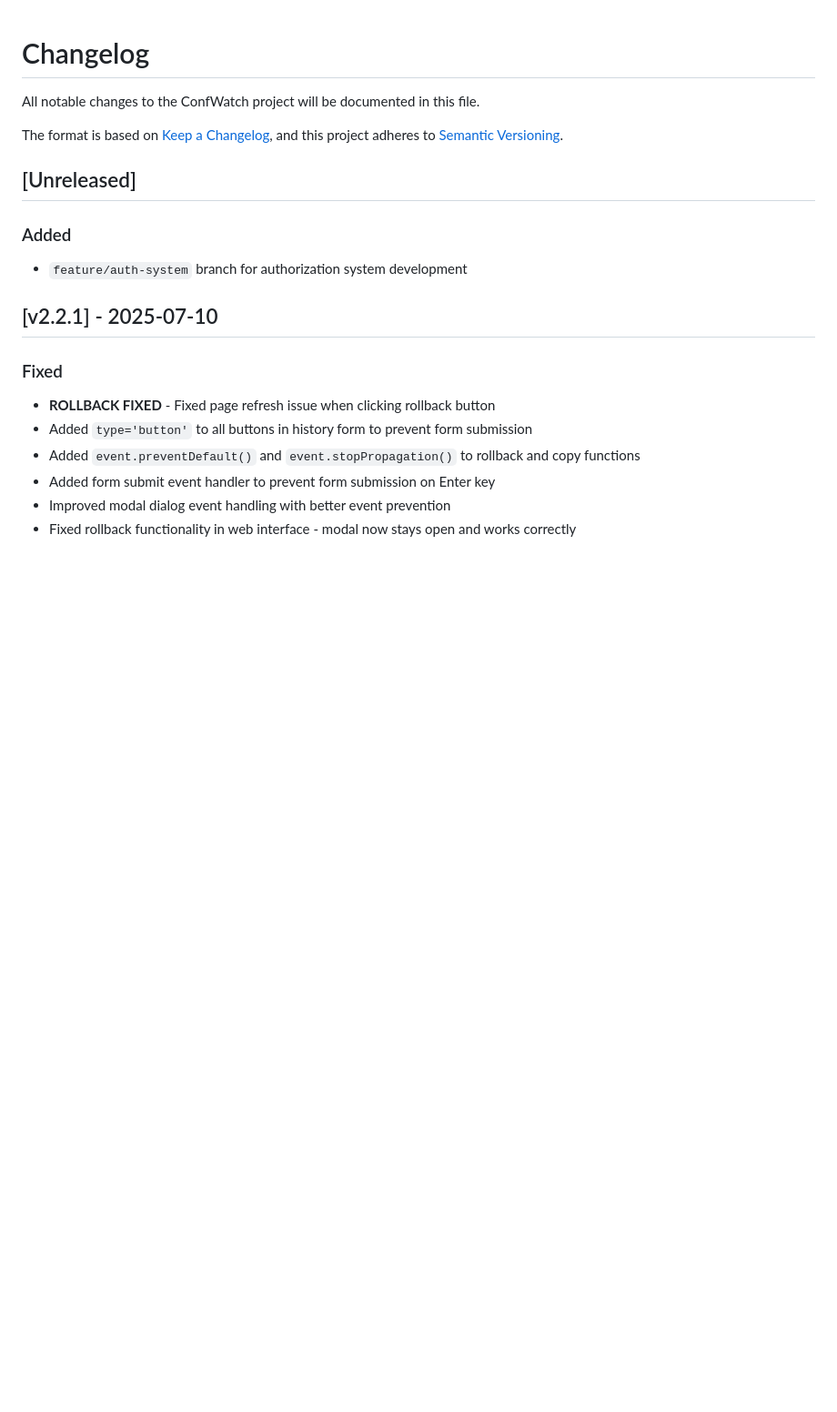
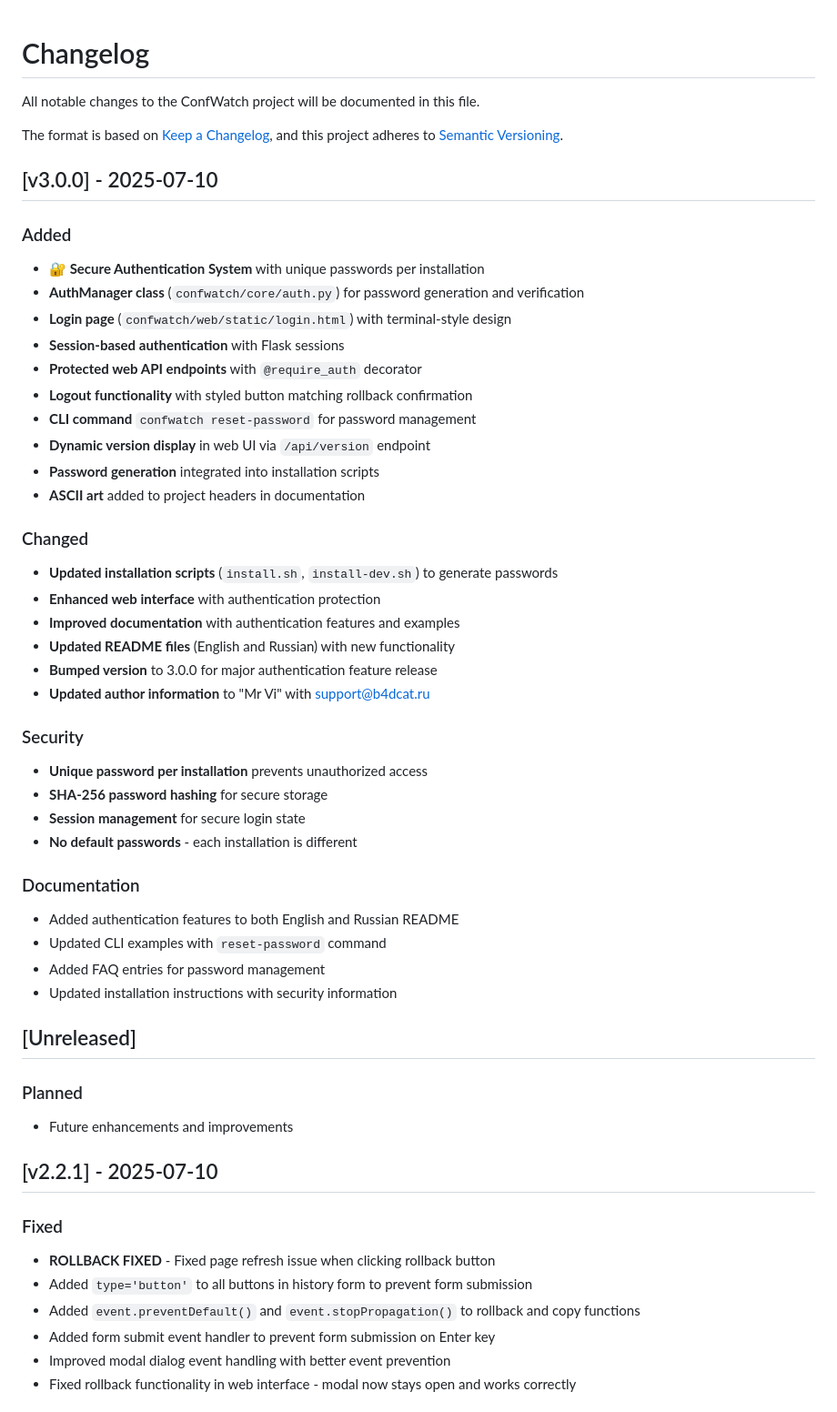
Before and after one commit to mrvi0/conf-watch, a Markdown page: CHANGELOG.md, the part around the change. Shown at 91% size. Drawn GitHub-style; blank space fills up the shorter version.

Commit message:
docs: update CHANGELOG for v3.0.0 authentication release

```diff
--- a/CHANGELOG.md
+++ b/CHANGELOG.md
@@ -5,10 +5,44 @@ All notable changes to the ConfWatch project will be documented in this file.
 The format is based on [Keep a Changelog](https://keepachangelog.com/en/1.0.0/),
 and this project adheres to [Semantic Versioning](https://semver.org/spec/v2.0.0.html).
 
+## [v3.0.0] - 2025-07-10
+
+### Added
+- **🔐 Secure Authentication System** with unique passwords per installation
+- **AuthManager class** (`confwatch/core/auth.py`) for password generation and verification
+- **Login page** (`confwatch/web/static/login.html`) with terminal-style design
+- **Session-based authentication** with Flask sessions
+- **Protected web API endpoints** with `@require_auth` decorator
+- **Logout functionality** with styled button matching rollback confirmation
+- **CLI command** `confwatch reset-password` for password management
+- **Dynamic version display** in web UI via `/api/version` endpoint
+- **Password generation** integrated into installation scripts
+- **ASCII art** added to project headers in documentation
+
+### Changed
+- **Updated installation scripts** (`install.sh`, `install-dev.sh`) to generate passwords
+- **Enhanced web interface** with authentication protection
+- **Improved documentation** with authentication features and examples
+- **Updated README files** (English and Russian) with new functionality
+- **Bumped version** to 3.0.0 for major authentication feature release
+- **Updated author information** to "Mr Vi" with support@b4dcat.ru
+
+### Security
+- **Unique password per installation** prevents unauthorized access
+- **SHA-256 password hashing** for secure storage
+- **Session management** for secure login state
+- **No default passwords** - each installation is different
+
+### Documentation
+- Added authentication features to both English and Russian README
+- Updated CLI examples with `reset-password` command
+- Added FAQ entries for password management
+- Updated installation instructions with security information
+
 ## [Unreleased]
 
-### Added
-- `feature/auth-system` branch for authorization system development
+### Planned
+- Future enhancements and improvements
 
 ## [v2.2.1] - 2025-07-10
 
```
